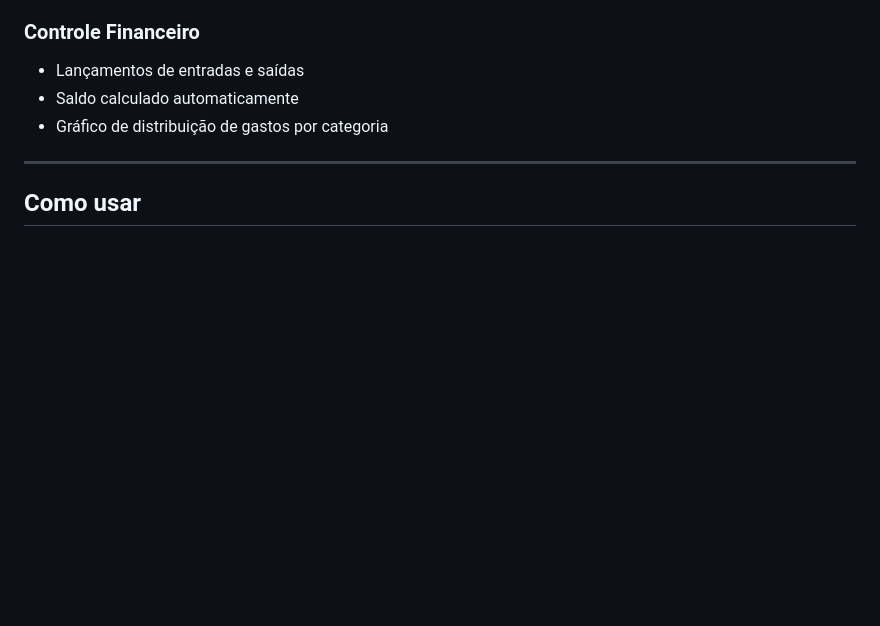
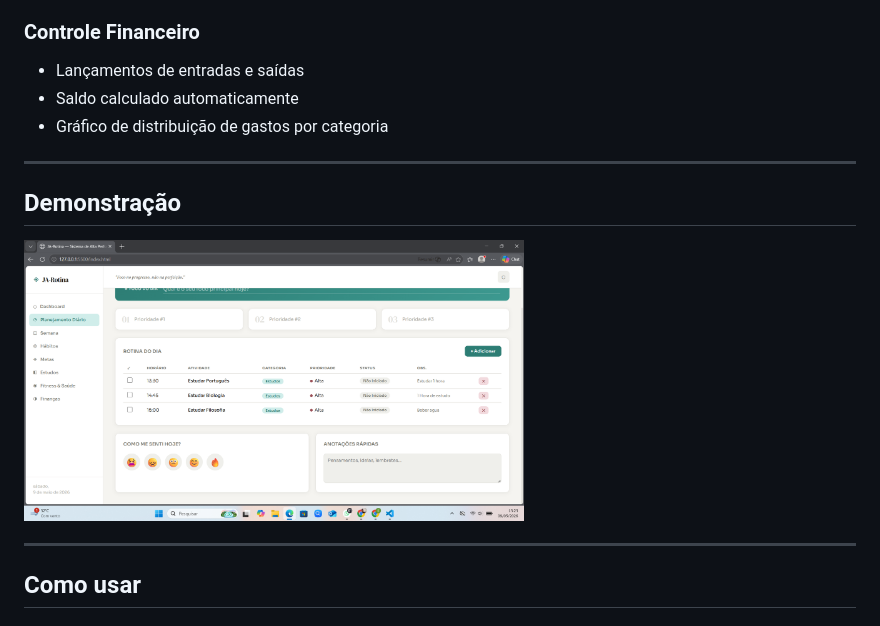
Before and after one commit to JAMAL-RED/-sistema-de-organiza-o-pessoal, a Markdown page: README.md, the part around the change. Rendered like a GitHub page; blank space fills up the shorter version.

Commit message:
Add demonstration section to README
Added demonstration section with an image to README.

```diff
--- a/README.md
+++ b/README.md
@@ -75,6 +75,11 @@ JA-Rotina/
 - Saldo calculado automaticamente
 - Gráfico de distribuição de gastos por categoria
 
+
+---
+##  Demonstração
+<img src="./JA.png" width="500"/>
+
 ---
 
 ##  Como usar
```
